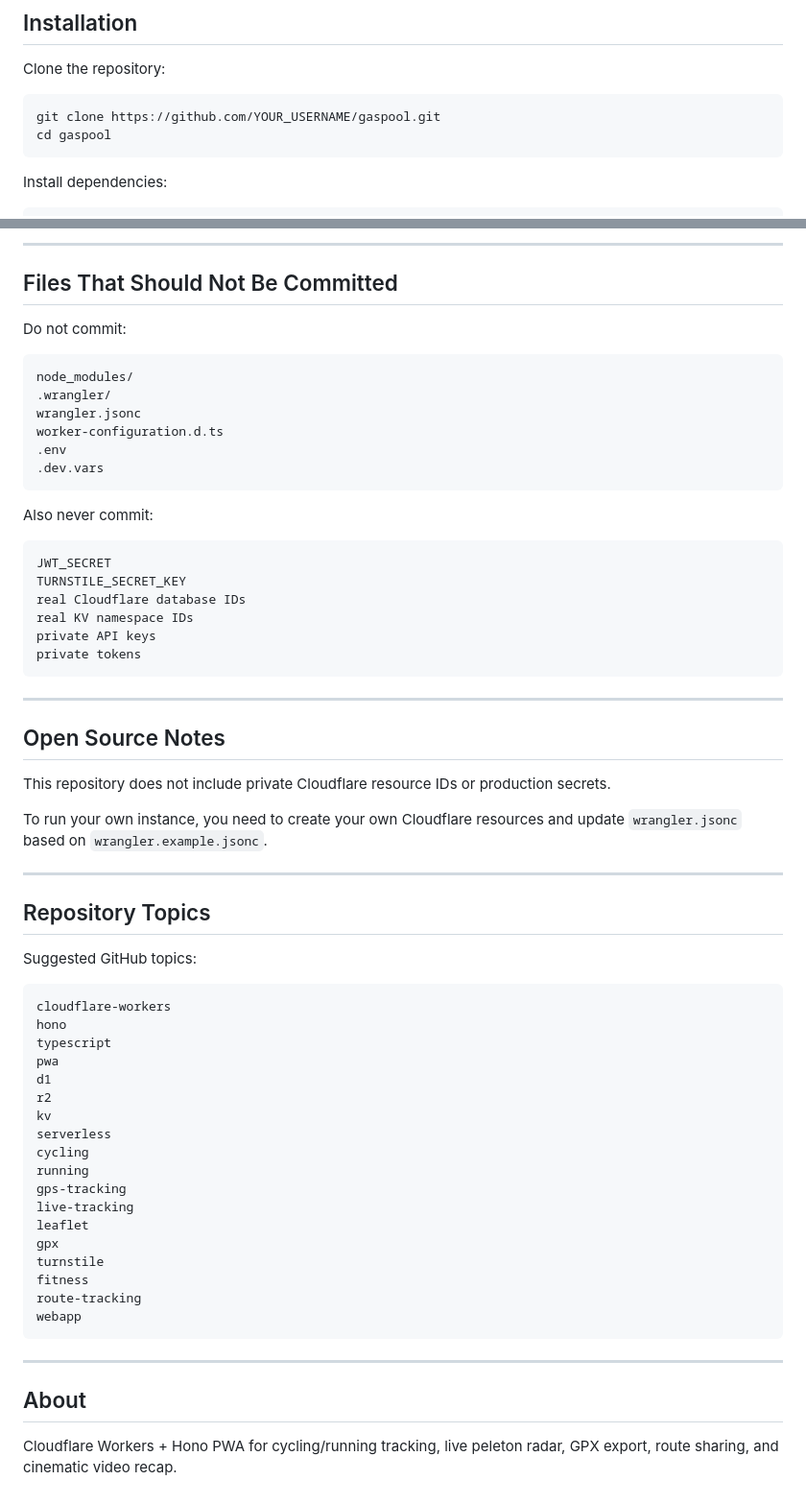
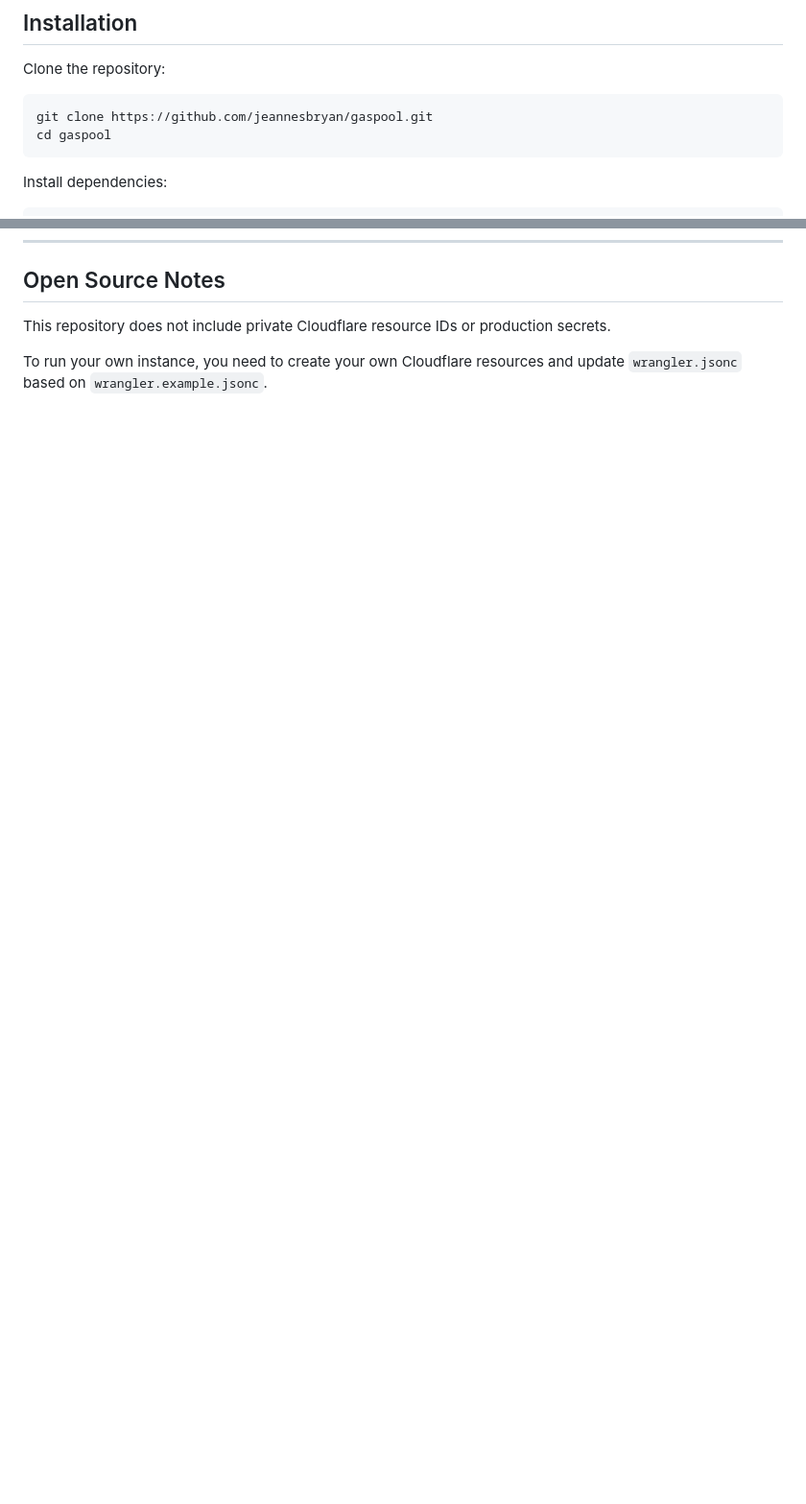
Before and after one commit to jeannesbryan/gaspool, a Markdown page: README.md, 2 parts joined by grey strips. Shown at 96% size. GitHub-like rendering; blank space fills up the shorter version.

````diff
--- a/README.md
+++ b/README.md
@@ -107,7 +84,7 @@ Before running this project, make sure you have:
 Clone the repository:
 
 ```bash
-git clone https://github.com/YOUR_USERNAME/gaspool.git
+git clone https://github.com/jeannesbryan/gaspool.git
 cd gaspool
 ```
 
@@ -393,66 +271,5 @@ wrangler.example.jsonc
----
-
-## Files That Should Not Be Committed
-
-Do not commit:
-
-```text
-node_modules/
-.wrangler/
-wrangler.jsonc
-worker-configuration.d.ts
-.env
-.dev.vars
-```
-
-Also never commit:
-
-```text
-JWT_SECRET
-TURNSTILE_SECRET_KEY
-real Cloudflare database IDs
-real KV namespace IDs
-private API keys
-private tokens
-```
-
----
-
 ## Open Source Notes
 
 This repository does not include private Cloudflare resource IDs or production secrets.
 
 To run your own instance, you need to create your own Cloudflare resources and update `wrangler.jsonc` based on `wrangler.example.jsonc`.
-
----
-
-## Repository Topics
-
-Suggested GitHub topics:
-
-```text
-cloudflare-workers
-hono
-typescript
-pwa
-d1
-r2
-kv
-serverless
-cycling
-running
-gps-tracking
-live-tracking
-leaflet
-gpx
-turnstile
-fitness
-route-tracking
-webapp
-```
-
----
-
-## About
-
-Cloudflare Workers + Hono PWA for cycling/running tracking, live peleton radar, GPX export, route sharing, and cinematic video recap.
````
Also changed, not shown: other parts of README.md (+0 -122 lines).
